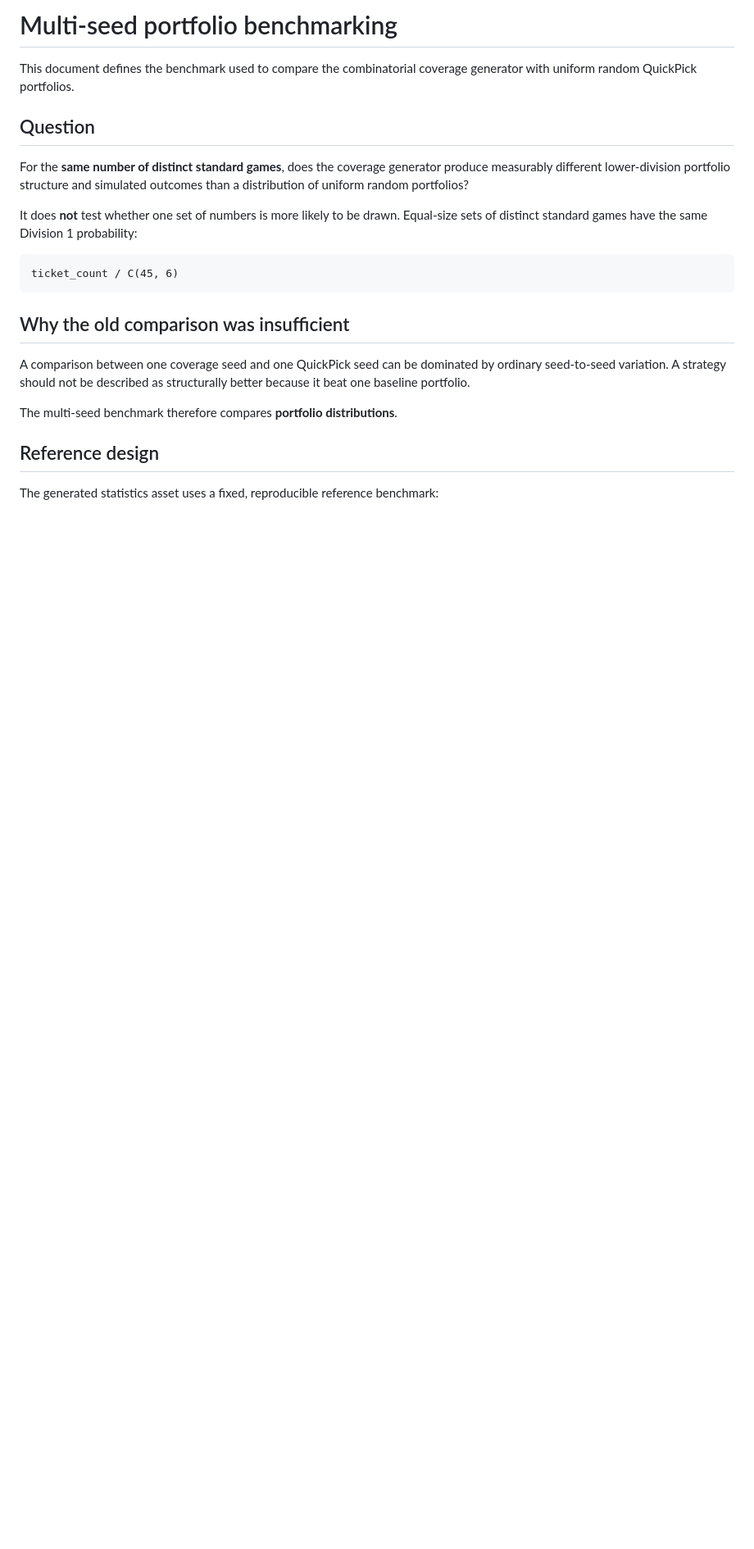
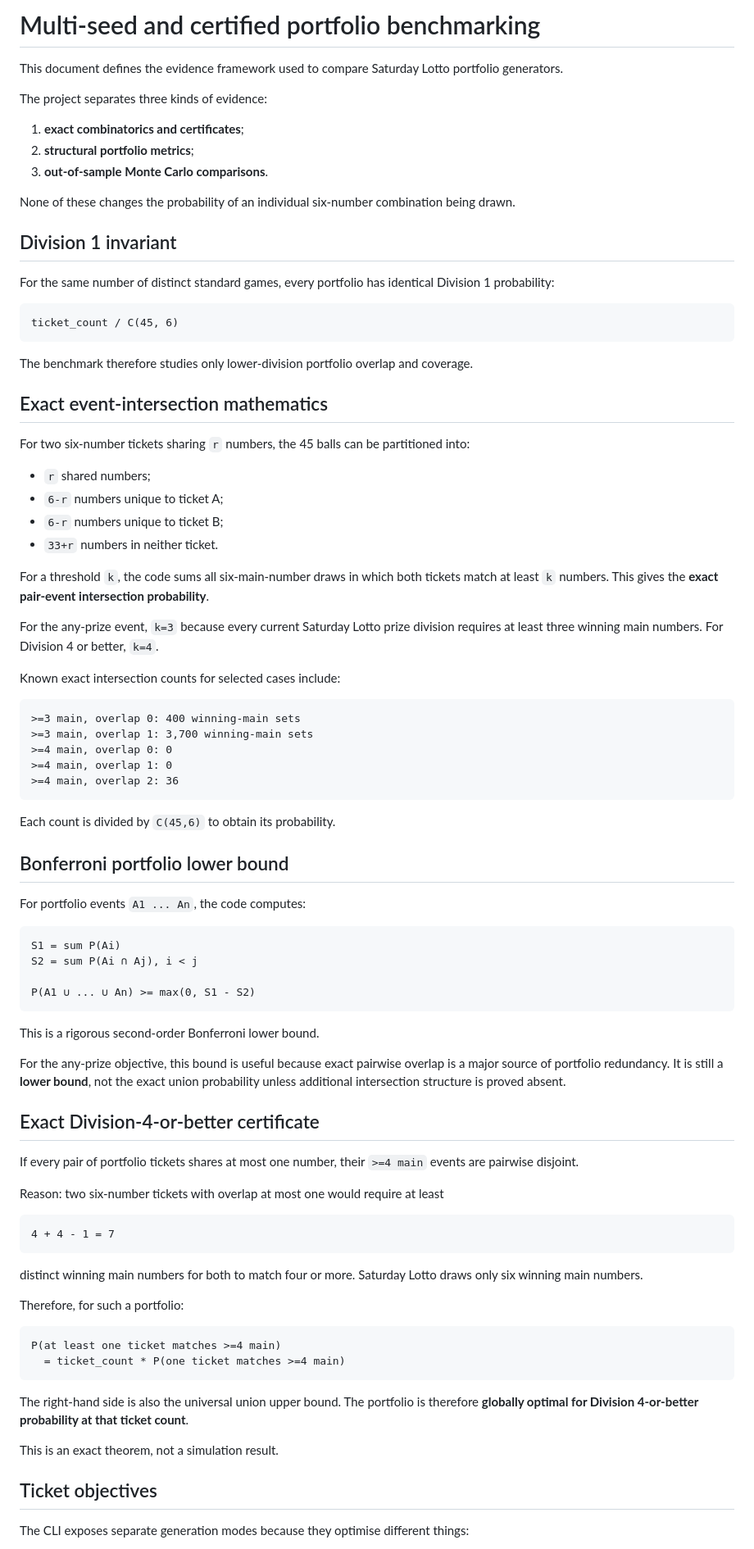
Before and after one commit to JDsnyke/saturday-tatts-lotto-scraper, a Markdown page: docs/BENCHMARKING.md, the part around one of its changes. Shown at 82% size. GitHub-like rendering; blank space fills up the shorter version.

Commit message:
docs: define certified probability objective benchmark

````diff
--- a/docs/BENCHMARKING.md
+++ b/docs/BENCHMARKING.md
@@ -1,23 +1,89 @@
-# Multi-seed portfolio benchmarking
+# Multi-seed and certified portfolio benchmarking
 
-This document defines the benchmark used to compare the combinatorial coverage generator with uniform random QuickPick portfolios.
+This document defines the evidence framework used to compare Saturday Lotto portfolio generators.
 
-## Question
+The project separates three kinds of evidence:
 
-For the **same number of distinct standard games**, does the coverage generator produce measurably different lower-division portfolio structure and simulated outcomes than a distribution of uniform random portfolios?
+1. **exact combinatorics and certificates**;
+2. **structural portfolio metrics**;
+3. **out-of-sample Monte Carlo comparisons**.
 
-It does **not** test whether one set of numbers is more likely to be drawn. Equal-size sets of distinct standard games have the same Division 1 probability:
+None of these changes the probability of an individual six-number combination being drawn.
+
+## Division 1 invariant
+
+For the same number of distinct standard games, every portfolio has identical Division 1 probability:
 
 ```text
 ticket_count / C(45, 6)
 ```
 
-## Why the old comparison was insufficient
+The benchmark therefore studies only lower-division portfolio overlap and coverage.
 
-A comparison between one coverage seed and one QuickPick seed can be dominated by ordinary seed-to-seed variation. A strategy should not be described as structurally better because it beat one baseline portfolio.
+## Exact event-intersection mathematics
 
-The multi-seed benchmark therefore compares **portfolio distributions**.
+For two six-number tickets sharing `r` numbers, the 45 balls can be partitioned into:
 
-## Reference design
+- `r` shared numbers;
+- `6-r` numbers unique to ticket A;
+- `6-r` numbers unique to ticket B;
+- `33+r` numbers in neither ticket.
 
-The generated statistics asset uses a fixed, reproducible reference benchmark:
+For a threshold `k`, the code sums all six-main-number draws in which both tickets match at least `k` numbers. This gives the **exact pair-event intersection probability**.
+
+For the any-prize event, `k=3` because every current Saturday Lotto prize division requires at least three winning main numbers. For Division 4 or better, `k=4`.
+
+Known exact intersection counts for selected cases include:
+
+```text
+>=3 main, overlap 0: 400 winning-main sets
+>=3 main, overlap 1: 3,700 winning-main sets
+>=4 main, overlap 0: 0
+>=4 main, overlap 1: 0
+>=4 main, overlap 2: 36
+```
+
+Each count is divided by `C(45,6)` to obtain its probability.
+
+## Bonferroni portfolio lower bound
+
+For portfolio events `A1 ... An`, the code computes:
+
+```text
+S1 = sum P(Ai)
+S2 = sum P(Ai ∩ Aj), i < j
+
+P(A1 ∪ ... ∪ An) >= max(0, S1 - S2)
+```
+
+This is a rigorous second-order Bonferroni lower bound.
+
+For the any-prize objective, this bound is useful because exact pairwise overlap is a major source of portfolio redundancy. It is still a **lower bound**, not the exact union probability unless additional intersection structure is proved absent.
+
+## Exact Division-4-or-better certificate
+
+If every pair of portfolio tickets shares at most one number, their `>=4 main` events are pairwise disjoint.
+
+Reason: two six-number tickets with overlap at most one would require at least
+
+```text
+4 + 4 - 1 = 7
+```
+
+distinct winning main numbers for both to match four or more. Saturday Lotto draws only six winning main numbers.
+
+Therefore, for such a portfolio:
+
+```text
+P(at least one ticket matches >=4 main)
+  = ticket_count * P(one ticket matches >=4 main)
+```
+
+The right-hand side is also the universal union upper bound. The portfolio is therefore **globally optimal for Division 4-or-better probability at that ticket count**.
+
+This is an exact theorem, not a simulation result.
+
+## Ticket objectives
+
+The CLI exposes separate generation modes because they optimise different things:
+
````
Also changed, not shown: other parts of docs/BENCHMARKING.md (+89 -60 lines).
